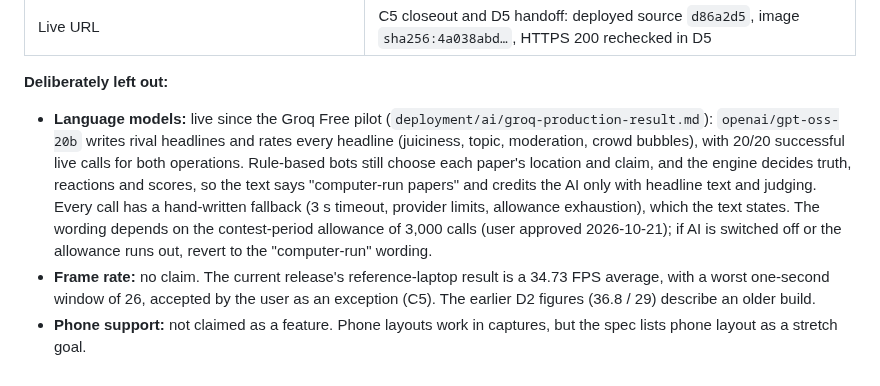
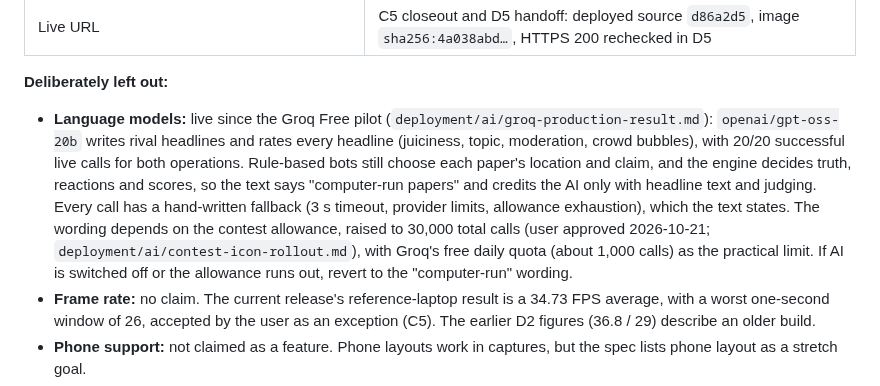
Before and after one commit to ProPhuMy/News-game, a Markdown page: docs/visual-overhaul/submission-description.md, the part around the change. Drawn GitHub-style.

Commit message:
docs: description fact-check note reflects the 30,000-call allowance
Co-Authored-By: Claude Opus 5.5 <noreply@anthropic.com>

```diff
--- a/docs/visual-overhaul/submission-description.md
+++ b/docs/visual-overhaul/submission-description.md
@@ -67,7 +67,7 @@ The buildings are built in code, not imported from a kit. Each is a few palette-
 | Live URL | C5 closeout and D5 handoff: deployed source `d86a2d5`, image `sha256:4a038abd…`, HTTPS 200 rechecked in D5 |
 
 **Deliberately left out:**
-- **Language models:** live since the Groq Free pilot (`deployment/ai/groq-production-result.md`): `openai/gpt-oss-20b` writes rival headlines and rates every headline (juiciness, topic, moderation, crowd bubbles), with 20/20 successful live calls for both operations. Rule-based bots still choose each paper's location and claim, and the engine decides truth, reactions and scores, so the text says "computer-run papers" and credits the AI only with headline text and judging. Every call has a hand-written fallback (3 s timeout, provider limits, allowance exhaustion), which the text states. The wording depends on the contest-period allowance of 3,000 calls (user approved 2026-10-21); if AI is switched off or the allowance runs out, revert to the "computer-run" wording.
+- **Language models:** live since the Groq Free pilot (`deployment/ai/groq-production-result.md`): `openai/gpt-oss-20b` writes rival headlines and rates every headline (juiciness, topic, moderation, crowd bubbles), with 20/20 successful live calls for both operations. Rule-based bots still choose each paper's location and claim, and the engine decides truth, reactions and scores, so the text says "computer-run papers" and credits the AI only with headline text and judging. Every call has a hand-written fallback (3 s timeout, provider limits, allowance exhaustion), which the text states. The wording depends on the contest allowance, raised to 30,000 total calls (user approved 2026-10-21; `deployment/ai/contest-icon-rollout.md`), with Groq's free daily quota (about 1,000 calls) as the practical limit. If AI is switched off or the allowance runs out, revert to the "computer-run" wording.
 - **Frame rate:** no claim. The current release's reference-laptop result is a 34.73 FPS average, with a worst one-second window of 26, accepted by the user as an exception (C5). The earlier D2 figures (36.8 / 29) describe an older build.
 - **Phone support:** not claimed as a feature. Phone layouts work in captures, but the spec lists phone layout as a stretch goal.
 - **Should features:** described only as shipped and verified in C5 (night at the Final Edition, picket signs, reaction icons, the reveal ticker). The reading pause is left out because it only happens when there is spare time. No Could item was built (the user cut them all), so none is described.
```
